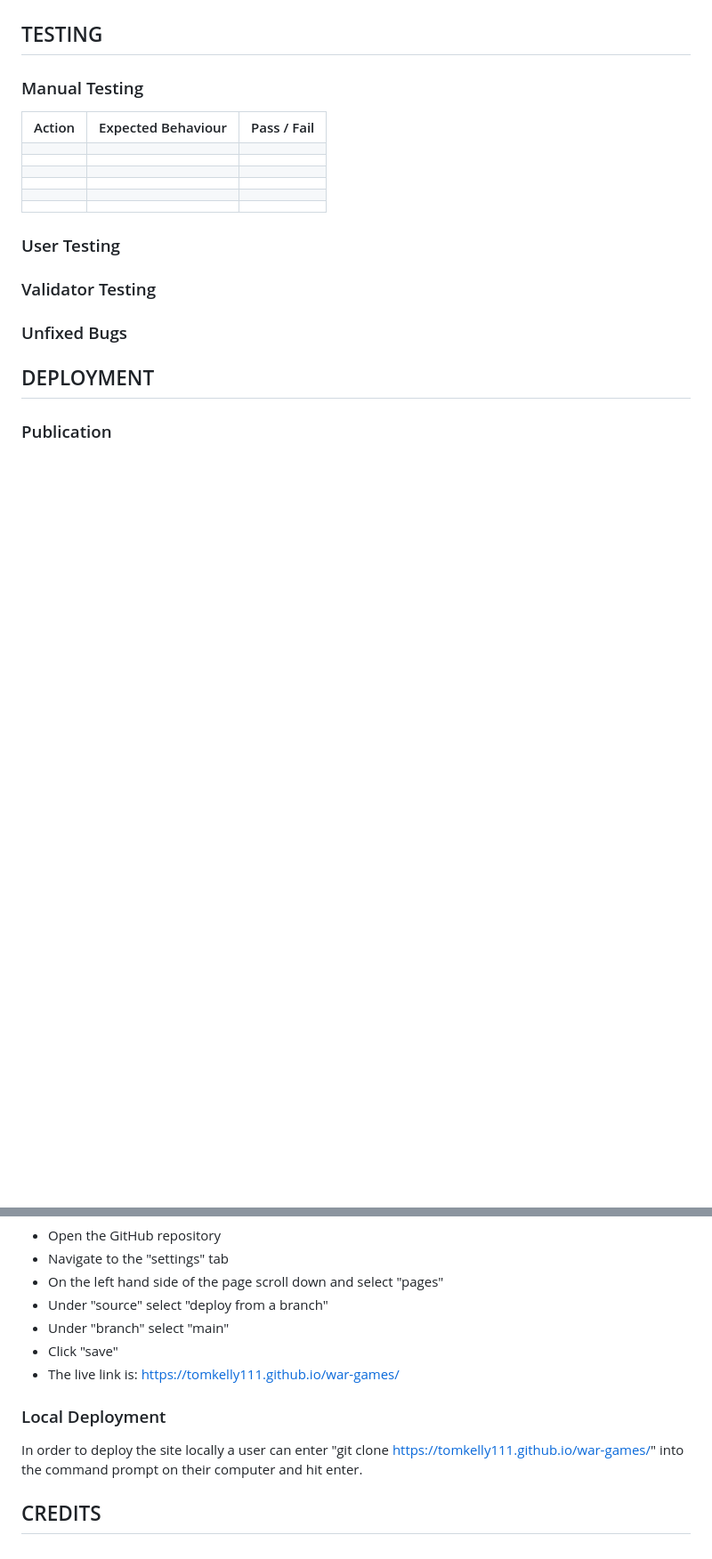
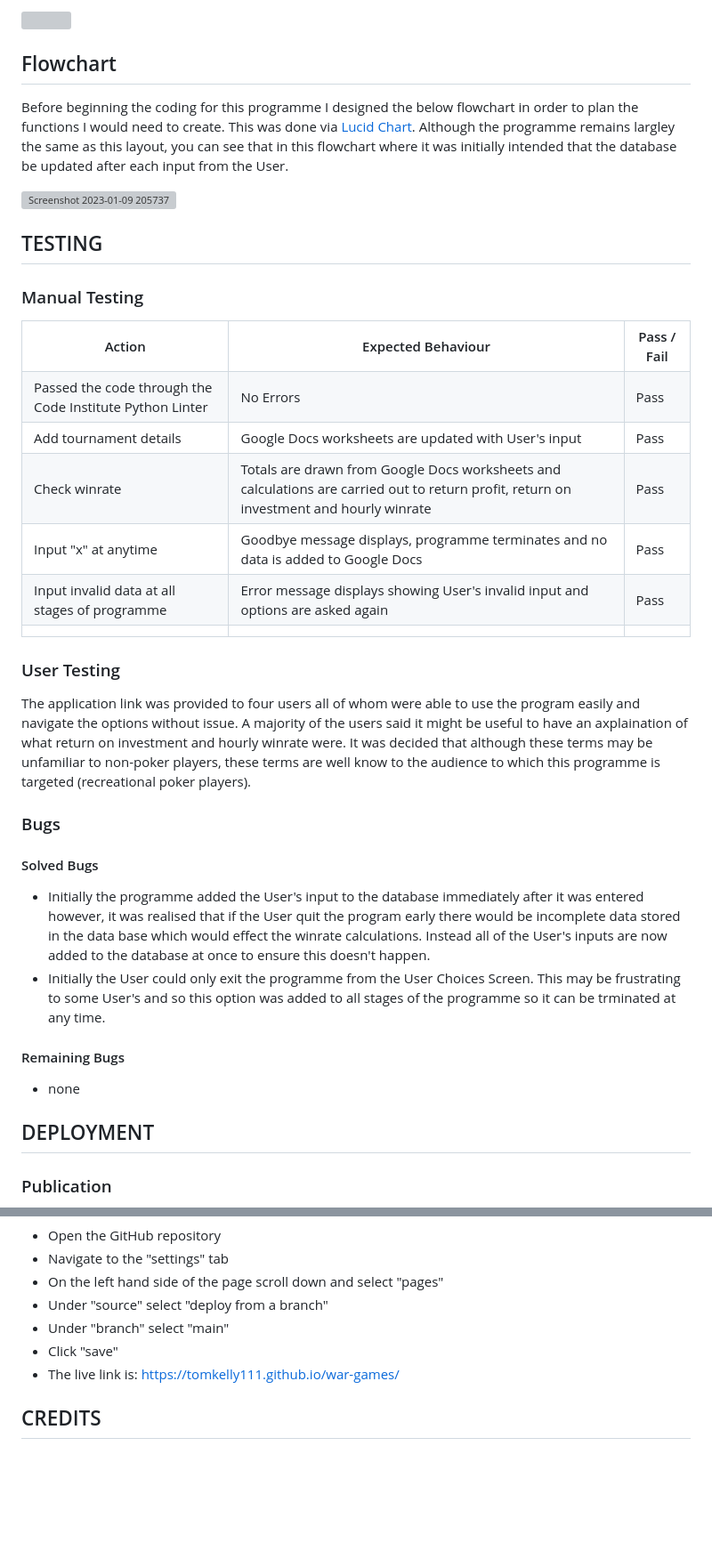
Before and after one commit to tomkelly111/PokerTracker, a Markdown page: README.md, 2 parts joined by grey strips. Shown: that part at 89% size. GitHub-like rendering; blank space fills up the shorter version; grey boxes are pictures that could not be loaded.

Commit message:
add detail to readme

```diff
--- a/README.md
+++ b/README.md
@@ -32,3 +49,9 @@ The user is then asked if they won anythin in this tournament. If they respond n
+<img >
+
+## Flowchart
+Before beginning the coding for this programme I designed the below flowchart in order to plan the functions I would need to create. This was done via [Lucid Chart](https://www.lucidchart.com/pages/). Although the programme remains largley the same as this layout, you can see that in this flowchart where it was initially intended that the database be updated after each input from the User.
+
+<img width="371" alt="Screenshot 2023-01-09 205737" src="https://user-images.githubusercontent.com/111172617/211407010-718abaca-7418-43eb-a0d1-8745ed48509b.png">
 
 ## TESTING
 
@@ -40,29 +63,30 @@ The user is then asked if they won anythin in this tournament. If they respond n
               <th>Pass / Fail </th>
             </tr>
             <tr>
-              <td> </td>
-              <td> </td>
-              <td> </td>
+              <td>Passed the code through the Code Institute Python Linter </td>
+              <td>No Errors </td>
+              <td>Pass </td>
             </tr>
             <tr>
-              <td> </td>
-              <td> </td>
-              <td> </td>
+              <td>Add tournament details </td>
+              <td>Google Docs worksheets are updated with User's input </td>
+              <td>Pass </td>
             </tr>
             <tr>
-              <td> </td>
-              <td> </td>
-              <td> </td>
+              <td>Check winrate </td>
+              <td>Totals are drawn from Google Docs worksheets and calculations
+		    are carried out to return profit, return on investment and hourly winrate</td>
+              <td>Pass </td>
             </tr>
             <tr>
-              <td> </td>
-              <td> </td>
-              <td> </td>
+              <td>Input "x" at anytime </td>
+              <td>Goodbye message displays, programme terminates and no data is added to Google Docs </td>
+              <td>Pass </td>
             </tr>
             <tr>
-              <td> </td>
-              <td> </td>
-              <td> </td>
+              <td>Input invalid data at all stages of programme </td>
+              <td>Error message displays showing User's invalid input and options are asked again </td>
+              <td>Pass </td>
             </tr>
               <tr>
               <td> </td>
@@ -72,14 +96,16 @@ The user is then asked if they won anythin in this tournament. If they respond n
 </table>
 
 ### User Testing
+The application link was provided to four users all of whom were able to use the program easily and navigate the options without issue. A majority of the users said it might be useful to have an axplaination of what return on investment and hourly winrate were. It was decided that although these terms may be unfamiliar to non-poker players, these terms are well know to the audience to which this programme is targeted (recreational poker players).
 
+### Bugs
+#### Solved Bugs
+- Initially the programme added the User's input to the database immediately after it was entered however, it was realised that if the User quit the program early there would be incomplete data stored in the data base which would effect the winrate calculations. Instead all of the User's inputs are now added to the database at once to ensure this doesn't happen.
+- Initially the User could only exit the programme from the User Choices Screen. This may be frustrating to some User's and so this option was added to all stages of the programme so it can be trminated at any time.
 
+#### Remaining Bugs
+- none
 
-### Validator Testing
-
-
-
-### Unfixed Bugs
 
 ## DEPLOYMENT
 ### Publication
@@ -92,7 +118,6 @@ In order to publish the site, deployment was carried out using GitHub pages. In
 - Click "save"
 - The live link is: https://tomkelly111.github.io/war-games/
 
-### Local Deployment
-In order to deploy the site locally a user can enter "git clone https://tomkelly111.github.io/war-games/" into the command prompt on their computer and hit enter.
+
 
 ## CREDITS
```
Also changed, not shown: other parts of README.md (+23 -6 lines).
